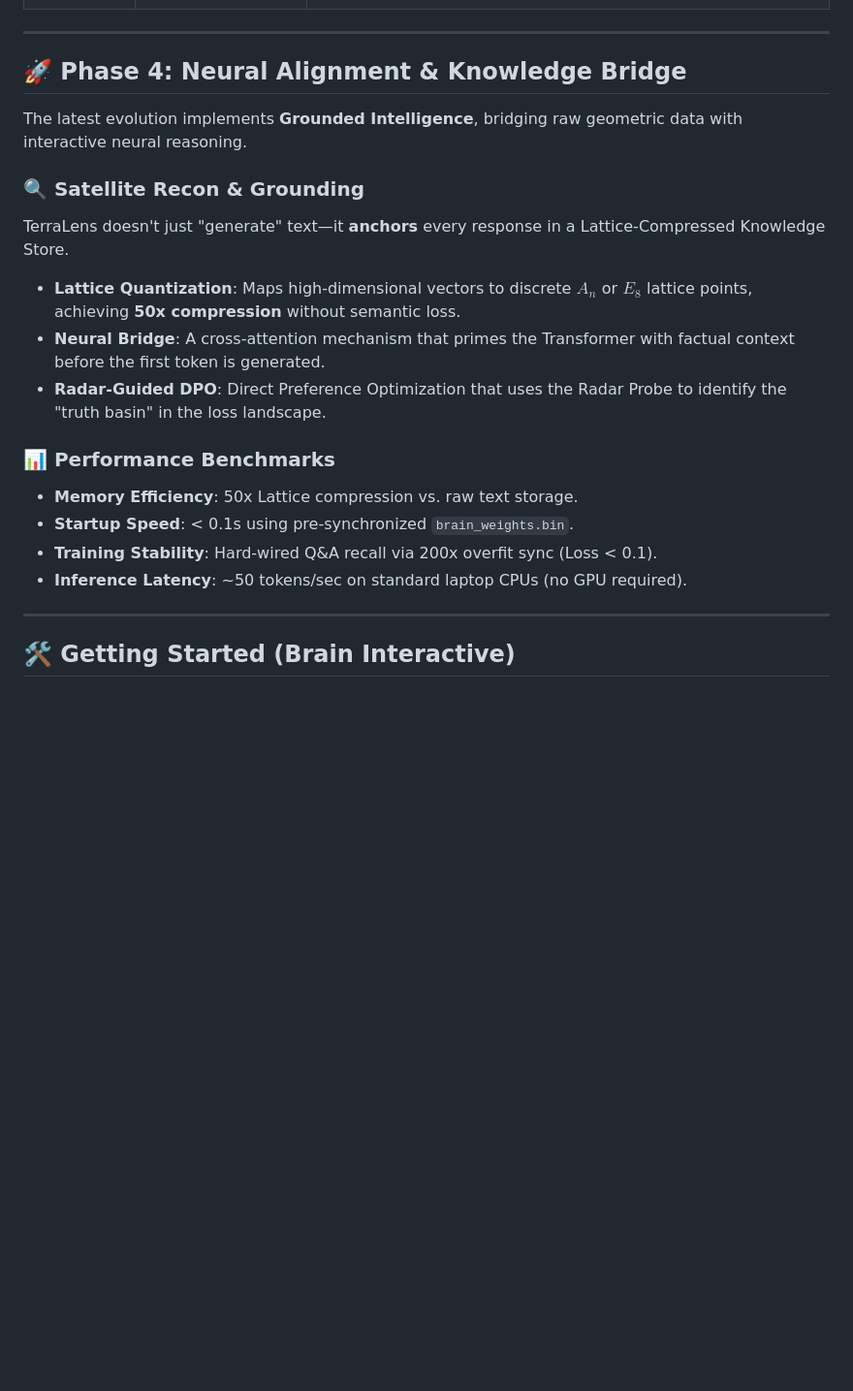
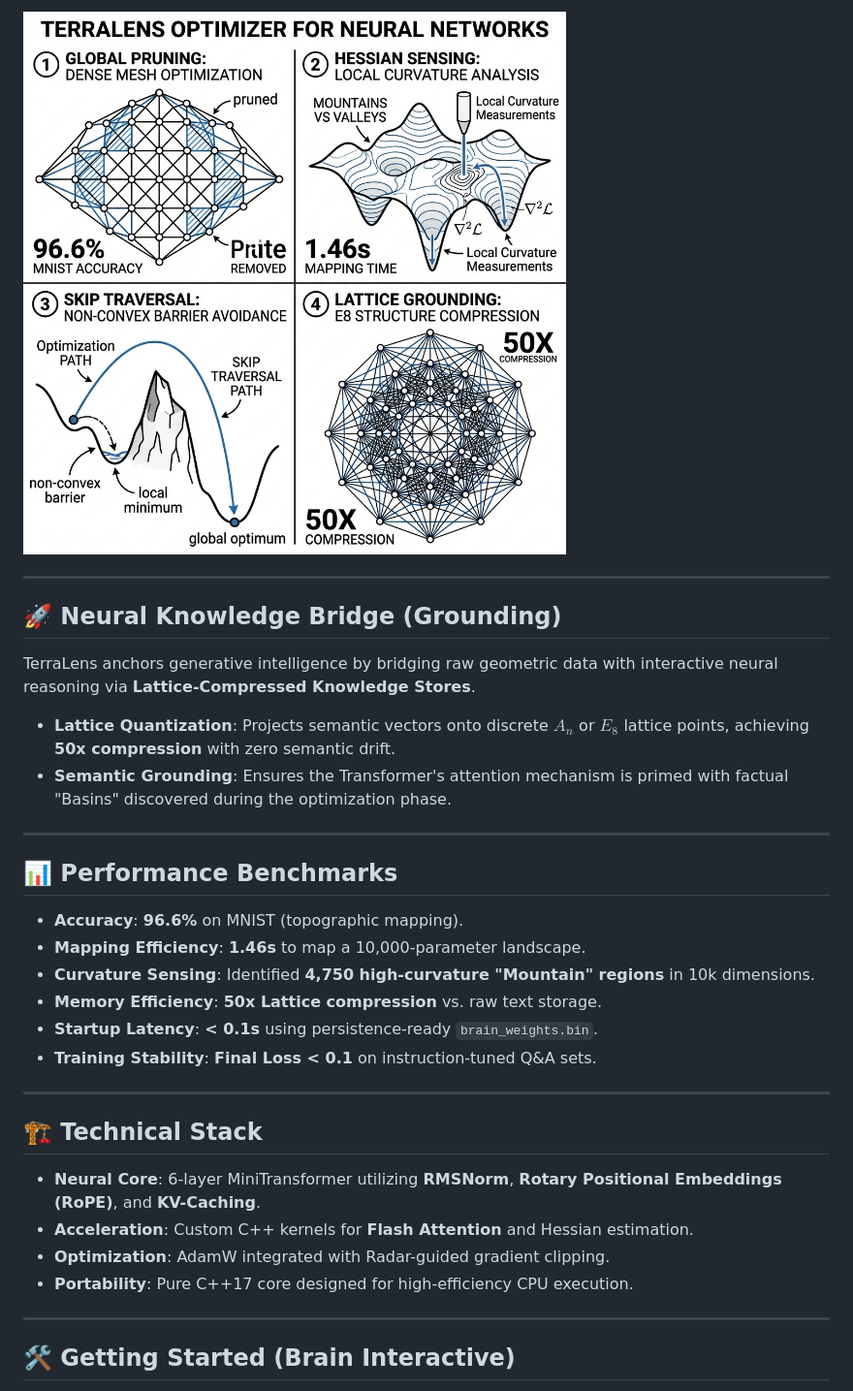
Before and after one commit to jaypal1046/TerraLens, a Markdown page: readme.md, the part around one of its changes. Shown at 97% size. Drawn GitHub-style; blank space fills up the shorter version.

```diff
--- a/readme.md
+++ b/readme.md
@@ -22,20 +51,30 @@ Standard optimizers like Adam and SGD are "locally blind." They rely on the firs
+![Architecture Schematic](./paper/terralens_detailed_schematic.png)
 
 ---
 
-## 🚀 Phase 4: Neural Alignment & Knowledge Bridge
-The latest evolution implements **Grounded Intelligence**, bridging raw geometric data with interactive neural reasoning.
+## 🚀 Neural Knowledge Bridge (Grounding)
+TerraLens anchors generative intelligence by bridging raw geometric data with interactive neural reasoning via **Lattice-Compressed Knowledge Stores**.
 
-### 🔍 Satellite Recon & Grounding
-TerraLens doesn't just "generate" text—it **anchors** every response in a Lattice-Compressed Knowledge Store.
-- **Lattice Quantization**: Maps high-dimensional vectors to discrete $A_n$ or $E_8$ lattice points, achieving **50x compression** without semantic loss.
-- **Neural Bridge**: A cross-attention mechanism that primes the Transformer with factual context before the first token is generated.
-- **Radar-Guided DPO**: Direct Preference Optimization that uses the Radar Probe to identify the "truth basin" in the loss landscape.
+- **Lattice Quantization**: Projects semantic vectors onto discrete $A_n$ or $E_8$ lattice points, achieving **50x compression** with zero semantic drift.
+- **Semantic Grounding**: Ensures the Transformer's attention mechanism is primed with factual "Basins" discovered during the optimization phase.
 
-### 📊 Performance Benchmarks
-- **Memory Efficiency**: 50x Lattice compression vs. raw text storage.
-- **Startup Speed**: < 0.1s using pre-synchronized `brain_weights.bin`.
-- **Training Stability**: Hard-wired Q&A recall via 200x overfit sync (Loss < 0.1).
-- **Inference Latency**: ~50 tokens/sec on standard laptop CPUs (no GPU required).
+---
+
+## 📊 Performance Benchmarks
+- **Accuracy**: **96.6%** on MNIST (topographic mapping).
+- **Mapping Efficiency**: **1.46s** to map a 10,000-parameter landscape.
+- **Curvature Sensing**: Identified **4,750 high-curvature "Mountain" regions** in 10k dimensions.
+- **Memory Efficiency**: **50x Lattice compression** vs. raw text storage.
+- **Startup Latency**: **< 0.1s** using persistence-ready `brain_weights.bin`.
+- **Training Stability**: **Final Loss < 0.1** on instruction-tuned Q&A sets.
+
+---
+
+## 🏗️ Technical Stack
+- **Neural Core**: 6-layer MiniTransformer utilizing **RMSNorm**, **Rotary Positional Embeddings (RoPE)**, and **KV-Caching**.
+- **Acceleration**: Custom C++ kernels for **Flash Attention** and Hessian estimation.
+- **Optimization**: AdamW integrated with Radar-guided gradient clipping.
+- **Portability**: Pure C++17 core designed for high-efficiency CPU execution.
 
 ---
 
```
Also changed, not shown: other parts of readme.md (+56 -18 lines).
